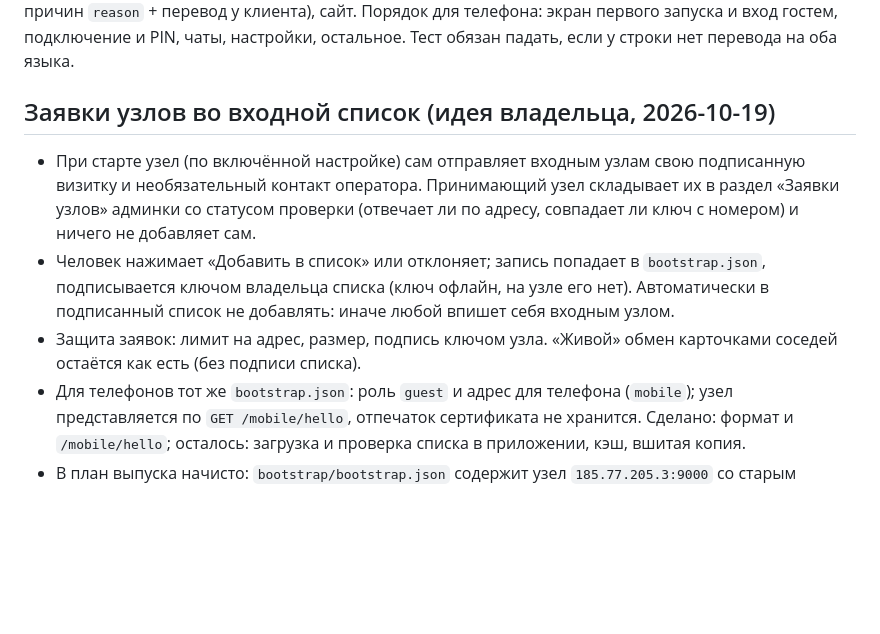
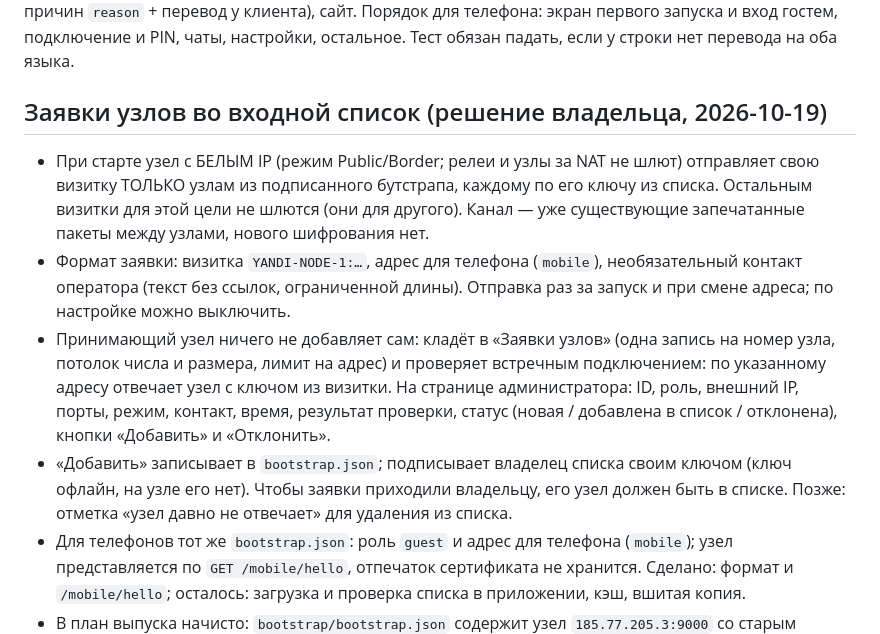
Before and after one commit to ispolkom/node, a Markdown page: docs/ROADMAP.md, the part around the change. Rendered like a GitHub page; blank space fills up the shorter version.

Commit message:
docs(roadmap): заявки узлов — только узлы с белым IP, только адресатам из бутстрапа, встречная проверка
Co-Authored-By: Claude Sonnet 5.5 <noreply@anthropic.com>

```diff
--- a/docs/ROADMAP.md
+++ b/docs/ROADMAP.md
@@ -195,11 +195,12 @@
 
 Всё, что видит человек, должно быть на русском и английском: установщик и консоль (сделано), оболочка ПК (переключатель есть, проверить полноту), приложение телефона (нет: сделать выбор языка при первом запуске, язык системы по умолчанию, переключатель в настройках), сообщения узла (коды причин `reason` + перевод у клиента), сайт. Порядок для телефона: экран первого запуска и вход гостем, подключение и PIN, чаты, настройки, остальное. Тест обязан падать, если у строки нет перевода на оба языка.
 
-## Заявки узлов во входной список (идея владельца, 2026-10-19)
+## Заявки узлов во входной список (решение владельца, 2026-10-19)
 
-- При старте узел (по включённой настройке) сам отправляет входным узлам свою подписанную визитку и необязательный контакт оператора. Принимающий узел складывает их в раздел «Заявки узлов» админки со статусом проверки (отвечает ли по адресу, совпадает ли ключ с номером) и ничего не добавляет сам.
-- Человек нажимает «Добавить в список» или отклоняет; запись попадает в `bootstrap.json`, подписывается ключом владельца списка (ключ офлайн, на узле его нет). Автоматически в подписанный список не добавлять: иначе любой впишет себя входным узлом.
-- Защита заявок: лимит на адрес, размер, подпись ключом узла. «Живой» обмен карточками соседей остаётся как есть (без подписи списка).
+- При старте узел с БЕЛЫМ IP (режим Public/Border; релеи и узлы за NAT не шлют) отправляет свою визитку ТОЛЬКО узлам из подписанного бутстрапа, каждому по его ключу из списка. Остальным визитки для этой цели не шлются (они для другого). Канал — уже существующие запечатанные пакеты между узлами, нового шифрования нет.
+- Формат заявки: визитка `YANDI-NODE-1:…`, адрес для телефона (`mobile`), необязательный контакт оператора (текст без ссылок, ограниченной длины). Отправка раз за запуск и при смене адреса; по настройке можно выключить.
+- Принимающий узел ничего не добавляет сам: кладёт в «Заявки узлов» (одна запись на номер узла, потолок числа и размера, лимит на адрес) и проверяет встречным подключением: по указанному адресу отвечает узел с ключом из визитки. На странице администратора: ID, роль, внешний IP, порты, режим, контакт, время, результат проверки, статус (новая / добавлена в список / отклонена), кнопки «Добавить» и «Отклонить».
+- «Добавить» записывает в `bootstrap.json`; подписывает владелец списка своим ключом (ключ офлайн, на узле его нет). Чтобы заявки приходили владельцу, его узел должен быть в списке. Позже: отметка «узел давно не отвечает» для удаления из списка.
 - Для телефонов тот же `bootstrap.json`: роль `guest` и адрес для телефона (`mobile`); узел представляется по `GET /mobile/hello`, отпечаток сертификата не хранится. Сделано: формат и `/mobile/hello`; осталось: загрузка и проверка списка в приложении, кэш, вшитая копия.
 - В план выпуска начисто: `bootstrap/bootstrap.json` содержит узел `185.77.205.3:9000` со старым номером `0b7ce6e4…`, а узел теперь `10dfe7117b3f88ac…` — обновить запись (`from-card` и `sign`).
 
```
